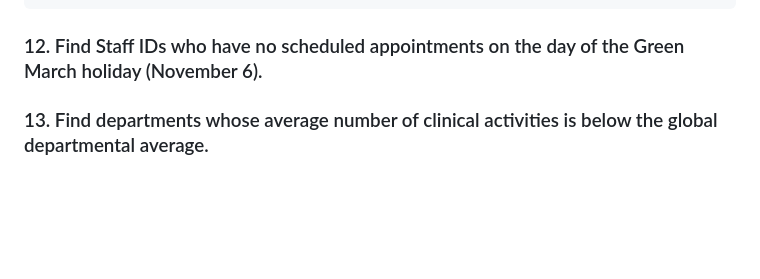
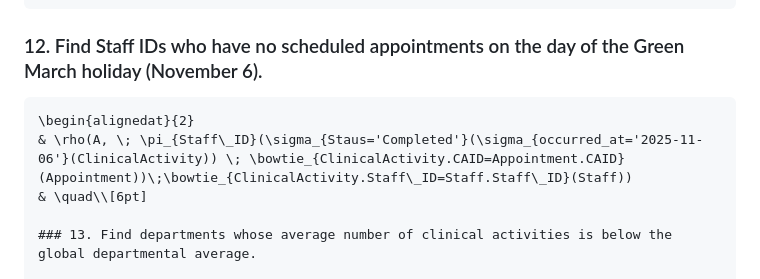
Before and after one commit to Youssefbenhammouda/DBMS-IndexFive, a Markdown page: Logical Design/Relational Algebra/relation algebra.md, the part around the change. Drawn GitHub-style; blank space fills up the shorter version.

Commit message:
Add query for Staff IDs with no appointments on holiday
Added a query to find Staff IDs without scheduled appointments on November 6.

````diff
--- a/Logical Design/Relational Algebra/relation algebra.md
+++ b/Logical Design/Relational Algebra/relation algebra.md
@@ -116,7 +116,10 @@ $$
 \end{alignedat}
 ```
 ### 12. Find Staff IDs who have no scheduled appointments on the day of the Green March holiday (November 6).
-
+```math
+\begin{alignedat}{2}
+& \rho(A, \; \pi_{Staff\_ID}(\sigma_{Staus='Completed'}(\sigma_{occurred_at='2025-11-06'}(ClinicalActivity)) \; \bowtie_{ClinicalActivity.CAID=Appointment.CAID} (Appointment))\;\bowtie_{ClinicalActivity.Staff\_ID=Staff.Staff\_ID}(Staff))
+& \quad\\[6pt]
 
 ### 13. Find departments whose average number of clinical activities is below the global departmental average.
 
````
